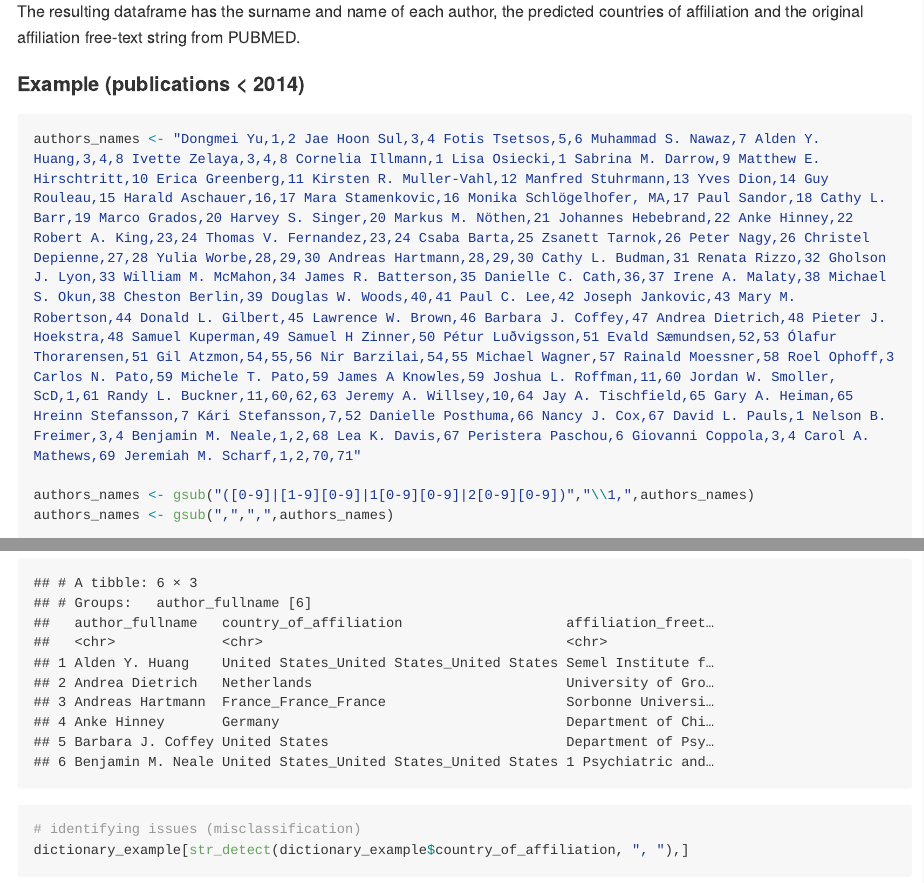
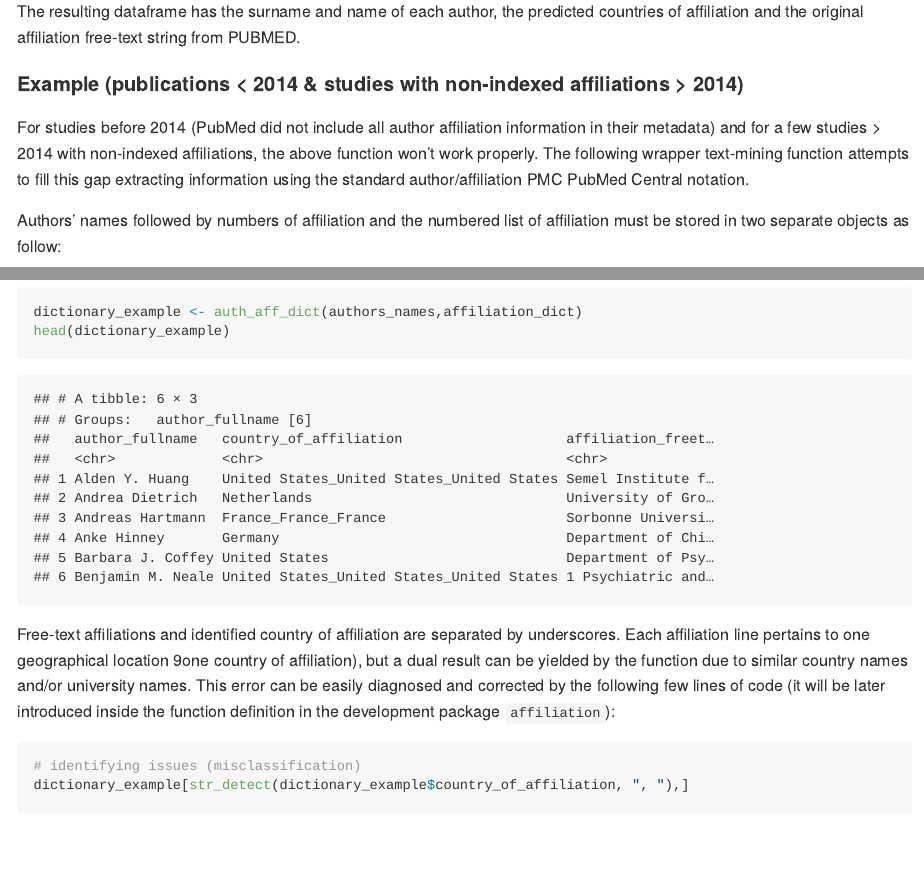
Before and after one commit to hugofitipaldi/gwas_mining, an R Markdown document (R/affiliation_example.Rmd): the page in a window 1100 px wide, from 2880 px down, and a second part further down, joined at a grey line. The pictures show the output file R/affiliation_example.md that the author committed with the source, drawn offline in the style of GitHub; long lines of code are wrapped.

Commit message:
adding more info to md affiliation

````diff
--- a/R/affiliation_example.Rmd
+++ b/R/affiliation_example.Rmd
@@ -102,6 +102,8 @@ freq_tbl %>%
 
 The resulting dataframe has the surname and name of each author, the predicted countries of affiliation and the original affiliation free-text string from PUBMED.
 
-#### Example (publications < 2014)
+#### Example (publications < 2014 & studies with non-indexed affiliations > 2014)
 
-```{r, fig.width=10,fig.height=6, warning=FALSE, message=FALSE}
+For studies before 2014 (PubMed did not include all author affiliation information in their metadata) and for a few studies > 2014 with non-indexed affiliations, the above function won't work properly. The following wrapper text-mining function attempts to fill this gap extracting information using the standard author/affiliation PMC PubMed Central notation.
+
+Authors' names followed by numbers of affiliation and the numbered list of affiliation must be stored in two separate objects as follow:
@@ -186,6 +195,9 @@ affiliation_dict <- "1 Psychiatric and Neurodevelopmental Genetics Unit, Center
+```{r, warning=FALSE, message=FALSE}
 dictionary_example <- auth_aff_dict(authors_names,affiliation_dict)
 head(dictionary_example)
 ```
+
+Free-text affiliations and identified country of affiliation are separated by underscores. Each affiliation line pertains to one geographical location 9one country of affiliation), but a dual result can be yielded by the function due to similar country names and/or university names. This error can be easily diagnosed and corrected by the following few lines of code (it will be later introduced inside the function definition in the development package `affiliation`):
 
 ```{r}
 # identifying issues (misclassification)
````
Also changed, not shown: R/affiliation_example.md, R/affiliation_example_files/figure-gfm/unnamed-chunk-8-1.png (added), R/affiliation_example.Rmd (8 more changed lines).
